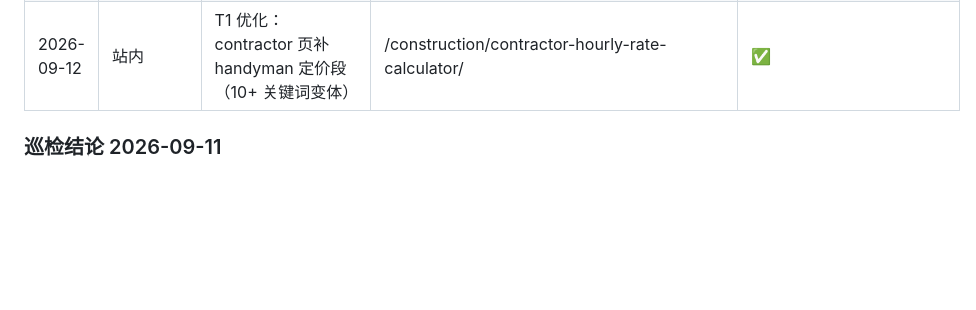
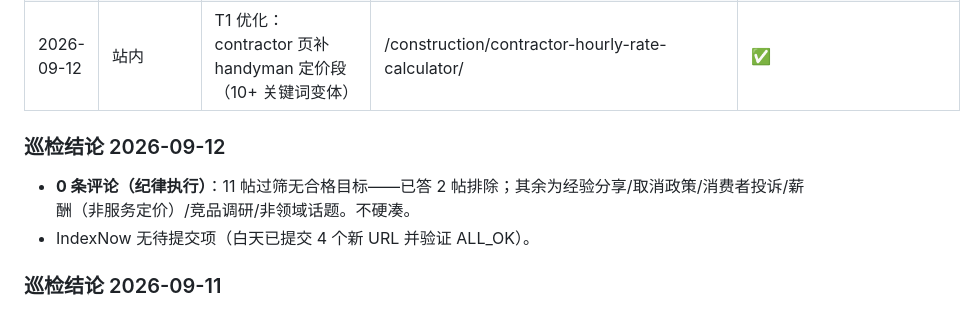
Before and after one commit to Jindequan/mainstreettoolbox, a Markdown page: docs/marketing-log.md, the part around the change. Rendered like a GitHub page; blank space fills up the shorter version.

Commit message:
Marketing log: daily patrol 2026-09-12 — 0 answers (no qualifying targets, discipline held)

```diff
--- a/docs/marketing-log.md
+++ b/docs/marketing-log.md
@@ -41,6 +41,10 @@
 | 2026-09-12 | 站内 | post-construction cleaning rates guide（搜索+Reddit 双重信号） | /guides/post-construction-cleaning-rates/ | ✅ 下批：snow removal/painting/catering |
 | 2026-09-12 | 站内 | T1 优化：contractor 页补 handyman 定价段（10+ 关键词变体） | /construction/contractor-hourly-rate-calculator/ | ✅ |
 
+### 巡检结论 2026-09-12
+- **0 条评论（纪律执行）**：11 帖过筛无合格目标——已答 2 帖排除；其余为经验分享/取消政策/消费者投诉/薪酬（非服务定价）/竞品调研/非领域话题。不硬凑。
+- IndexNow 无待提交项（白天已提交 4 个新 URL 并验证 ALL_OK）。
+
 ### 巡检结论 2026-09-11
 - 答 2 条（上限 3 内）；跳过：员工薪酬帖（领域边缘+措辞混乱）、客户生病取消帖（非定价）、2 个竞品调研帖（不碰）、酒类保险（非领域）、草坪设备（非定价）。
 - **选题信号**：新建工程清洁（post-construction）两周内出现 3 次（酒店投标、post-construction 专创业夫妻、住宅新建）→ 潜在 guide 选题："How to bid post-construction cleaning"。
```
